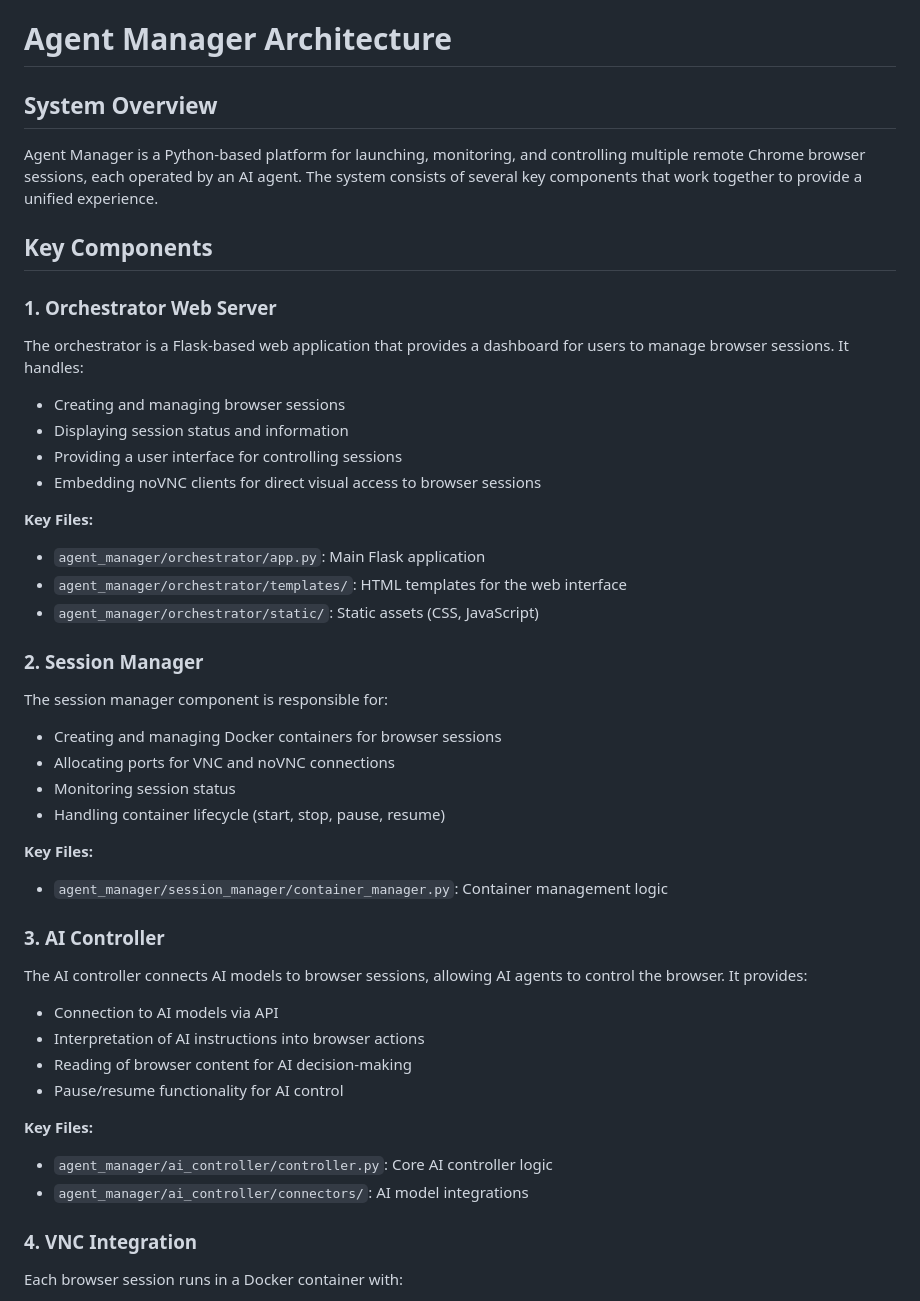
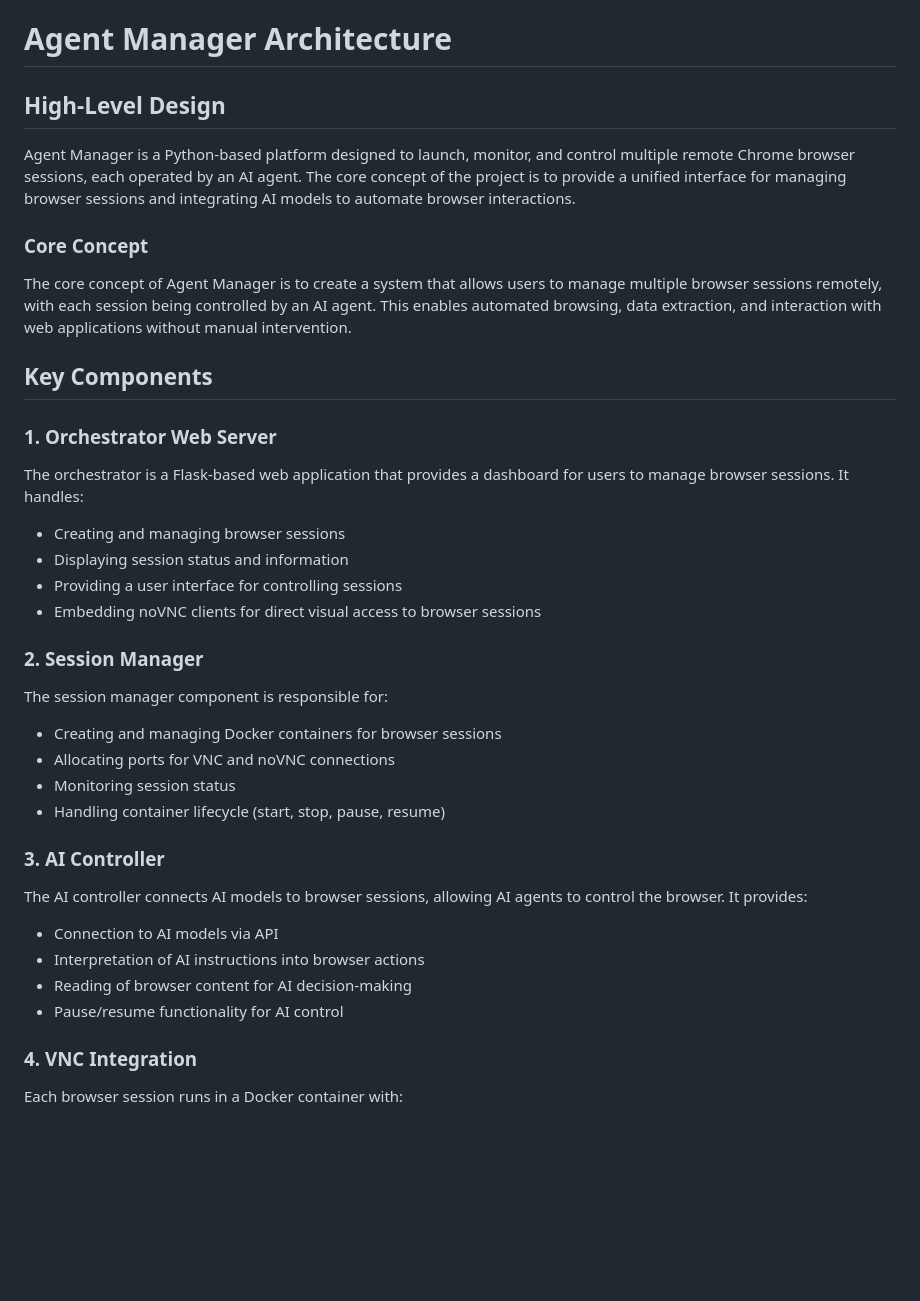
Before and after one commit to Syntropi-ai/agent-manager, a Markdown page: docs/architecture.md, the part around the change. Rendered like a GitHub page; blank space fills up the shorter version.

Commit message:
Update architecture documentation with high-level design
---

For more details, open the [Copilot Workspace session](https://copilot-workspace.githubnext.com/Syntropi-ai/agent-manager?shareId=XXXX-XXXX-XXXX-XXXX).

```diff
--- a/docs/architecture.md
+++ b/docs/architecture.md
@@ -1,8 +1,12 @@
 # Agent Manager Architecture
 
-## System Overview
+## High-Level Design
 
-Agent Manager is a Python-based platform for launching, monitoring, and controlling multiple remote Chrome browser sessions, each operated by an AI agent. The system consists of several key components that work together to provide a unified experience.
+Agent Manager is a Python-based platform designed to launch, monitor, and control multiple remote Chrome browser sessions, each operated by an AI agent. The core concept of the project is to provide a unified interface for managing browser sessions and integrating AI models to automate browser interactions.
+
+### Core Concept
+
+The core concept of Agent Manager is to create a system that allows users to manage multiple browser sessions remotely, with each session being controlled by an AI agent. This enables automated browsing, data extraction, and interaction with web applications without manual intervention.
 
 ## Key Components
 
@@ -15,11 +19,6 @@ The orchestrator is a Flask-based web application that provides a dashboard for
 - Providing a user interface for controlling sessions
 - Embedding noVNC clients for direct visual access to browser sessions
 
-**Key Files:**
-- `agent_manager/orchestrator/app.py`: Main Flask application
-- `agent_manager/orchestrator/templates/`: HTML templates for the web interface
-- `agent_manager/orchestrator/static/`: Static assets (CSS, JavaScript)
-
 ### 2. Session Manager
 
 The session manager component is responsible for:
@@ -29,9 +28,6 @@ The session manager component is responsible for:
 - Monitoring session status
 - Handling container lifecycle (start, stop, pause, resume)
 
-**Key Files:**
-- `agent_manager/session_manager/container_manager.py`: Container management logic
-
 ### 3. AI Controller
 
 The AI controller connects AI models to browser sessions, allowing AI agents to control the browser. It provides:
@@ -40,10 +36,6 @@ The AI controller connects AI models to browser sessions, allowing AI agents to
 - Interpretation of AI instructions into browser actions
 - Reading of browser content for AI decision-making
 - Pause/resume functionality for AI control
-
-**Key Files:**
-- `agent_manager/ai_controller/controller.py`: Core AI controller logic
-- `agent_manager/ai_controller/connectors/`: AI model integrations
 
 ### 4. VNC Integration
 
```
